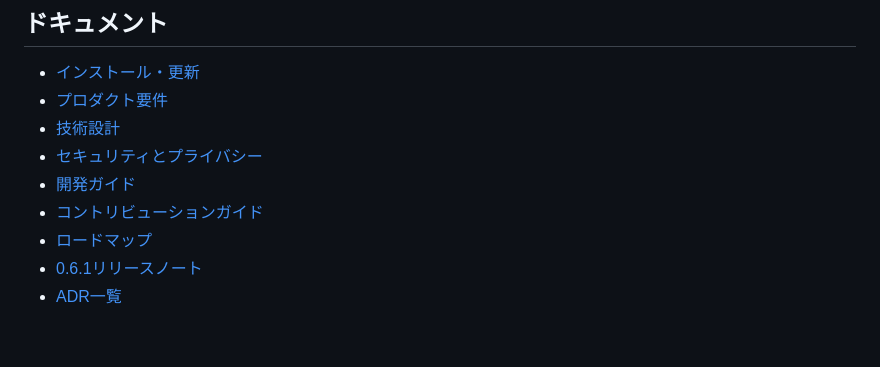
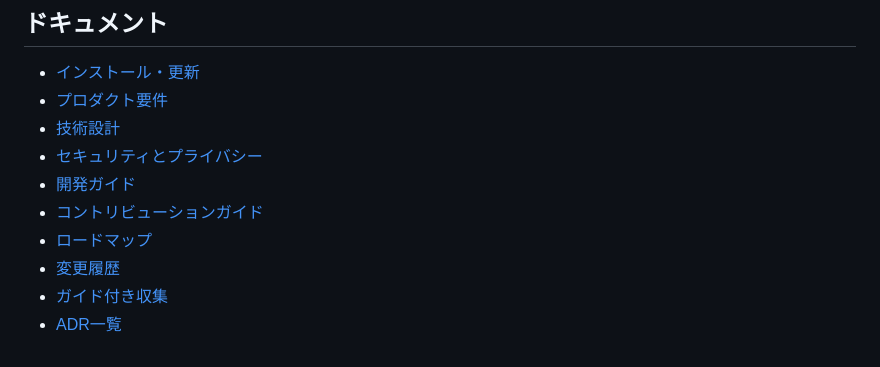
Before and after one commit to t1nyb0x/discord-media-exporter, a Markdown page: README.md, the part around one of its changes. Rendered like a GitHub page.

```diff
--- a/README.md
+++ b/README.md
@@ -72,5 +97,6 @@ pnpm release:prepare
 - [開発ガイド](docs/development.md)
 - [コントリビューションガイド](docs/contributing.md)
 - [ロードマップ](docs/roadmap.md)
-- [0.6.1リリースノート](docs/release-notes-0.6.1.md)
+- [変更履歴](CHANGELOG.md)
+- [ガイド付き収集](docs/guided-scroll-collection.md)
 - [ADR一覧](docs/adr/)
```
Also changed, not shown: other parts of README.md (+32 -7 lines).
